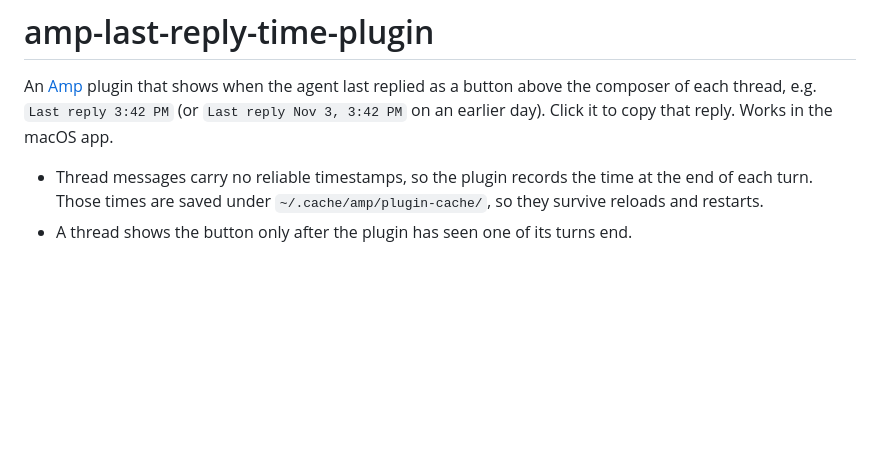
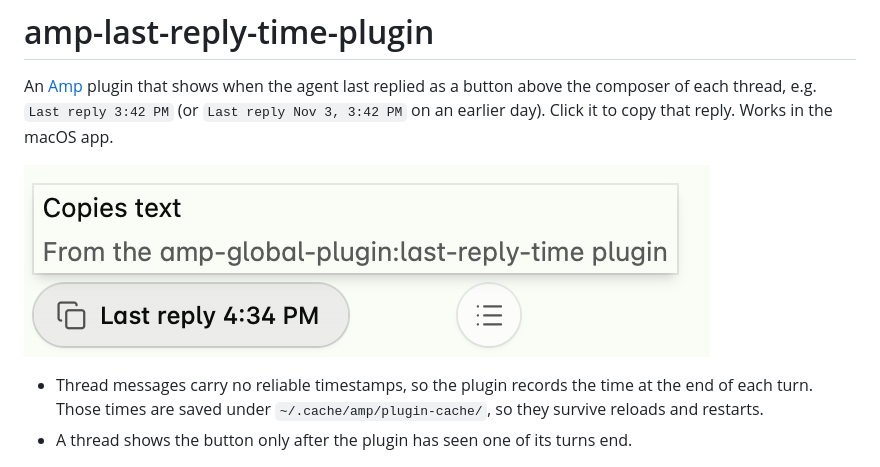
Before and after one commit to paulstraw/amp-last-reply-time-plugin, a Markdown page: README.md, the part around the change. Drawn GitHub-style; pictures changed too: docs/last-reply-button.png (added); blank space fills up the shorter version.

Commit message:
Add last reply button screenshot to README
Co-authored-by: Amp <amp@ampcode.com>
Amp-Thread-ID: https://ampcode.com/threads/T-01a1c2d4-cb6e-74e1-ad3c-8adbc354c9f8

```diff
--- a/README.md
+++ b/README.md
@@ -1,6 +1,8 @@
 # amp-last-reply-time-plugin
 
 An [Amp](https://ampcode.com) plugin that shows when the agent last replied as a button above the composer of each thread, e.g. `Last reply 3:42 PM` (or `Last reply Nov 3, 3:42 PM` on an earlier day). Click it to copy that reply. Works in the macOS app.
+
+![The last reply button above the composer, with its tooltip](docs/last-reply-button.png)
 
 - Thread messages carry no reliable timestamps, so the plugin records the time at the end of each turn. Those times are saved under `~/.cache/amp/plugin-cache/`, so they survive reloads and restarts.
 - A thread shows the button only after the plugin has seen one of its turns end.
```
